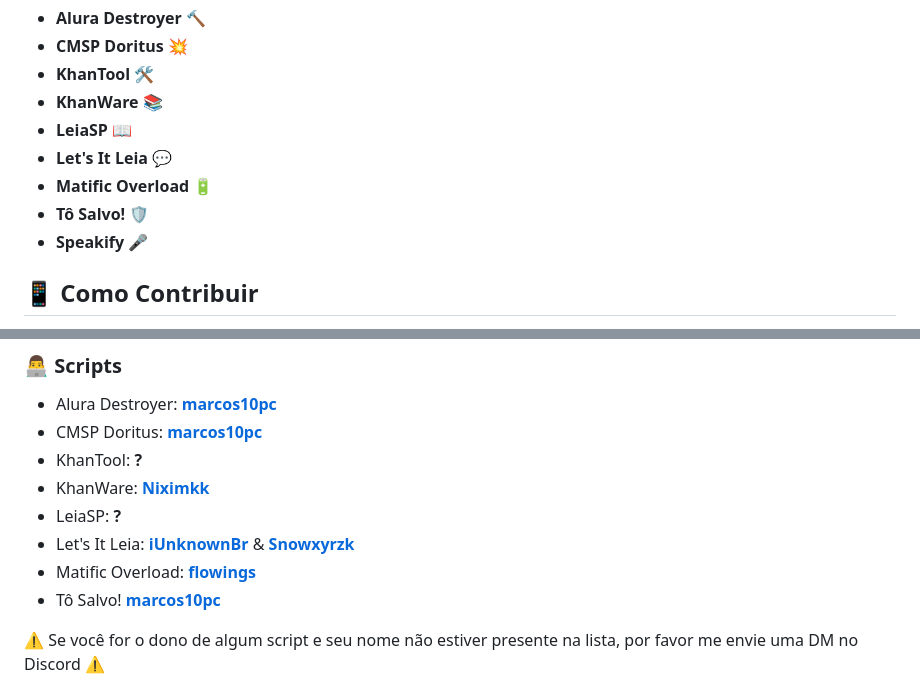
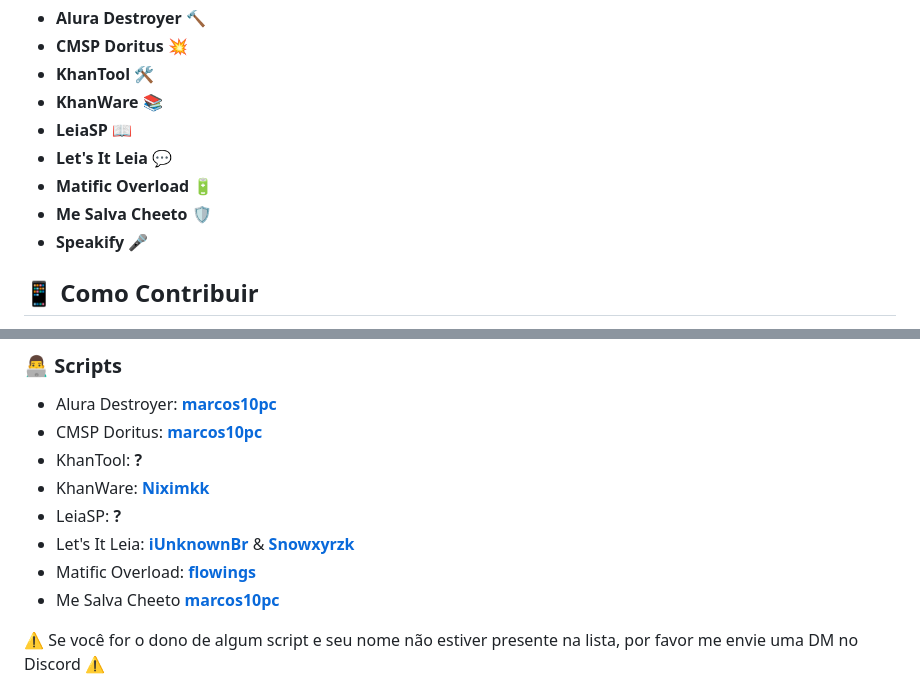
Before and after one commit to RedMoonlight999/AntiCMSP_Browser_Linux_Edition, a Markdown page: README.md, 2 parts joined by grey strips. GitHub-like rendering.

Commit message:
Update README.md
"Tô Salvo!" > "Me Salva Cheeto"

```diff
--- a/README.md
+++ b/README.md
@@ -53,7 +53,7 @@ O AntiCMSP Browser foi criado para facilitar a vida dos estudantes que usam plat
 - **LeiaSP** 📖
 - **Let's It Leia** 💬
 - **Matific Overload** 🔋
-- **Tô Salvo!** 🛡️
+- **Me Salva Cheeto** 🛡️
 - **Speakify** 🎤
 
 ## 📱 Como Contribuir
@@ -73,7 +73,7 @@ Se você deseja contribuir, fique à vontade para enviar um PR (pull request) co
 - LeiaSP: **?**
 - Let's It Leia: **[iUnknownBr](https://github.com/iUnknownBr)** & **[Snowxyrzk](https://github.com/Snowxyrzk)**
 - Matific Overload: **[flowings](https://github.com/flowingsalt)**
-- Tô Salvo! **[marcos10pc](https://github.com/marcos10pc)**
+- Me Salva Cheeto **[marcos10pc](https://github.com/marcos10pc)**
 
 ⚠️ Se você for o dono de algum script e seu nome não estiver presente na lista, por favor me envie uma DM no Discord ⚠️
 
```
